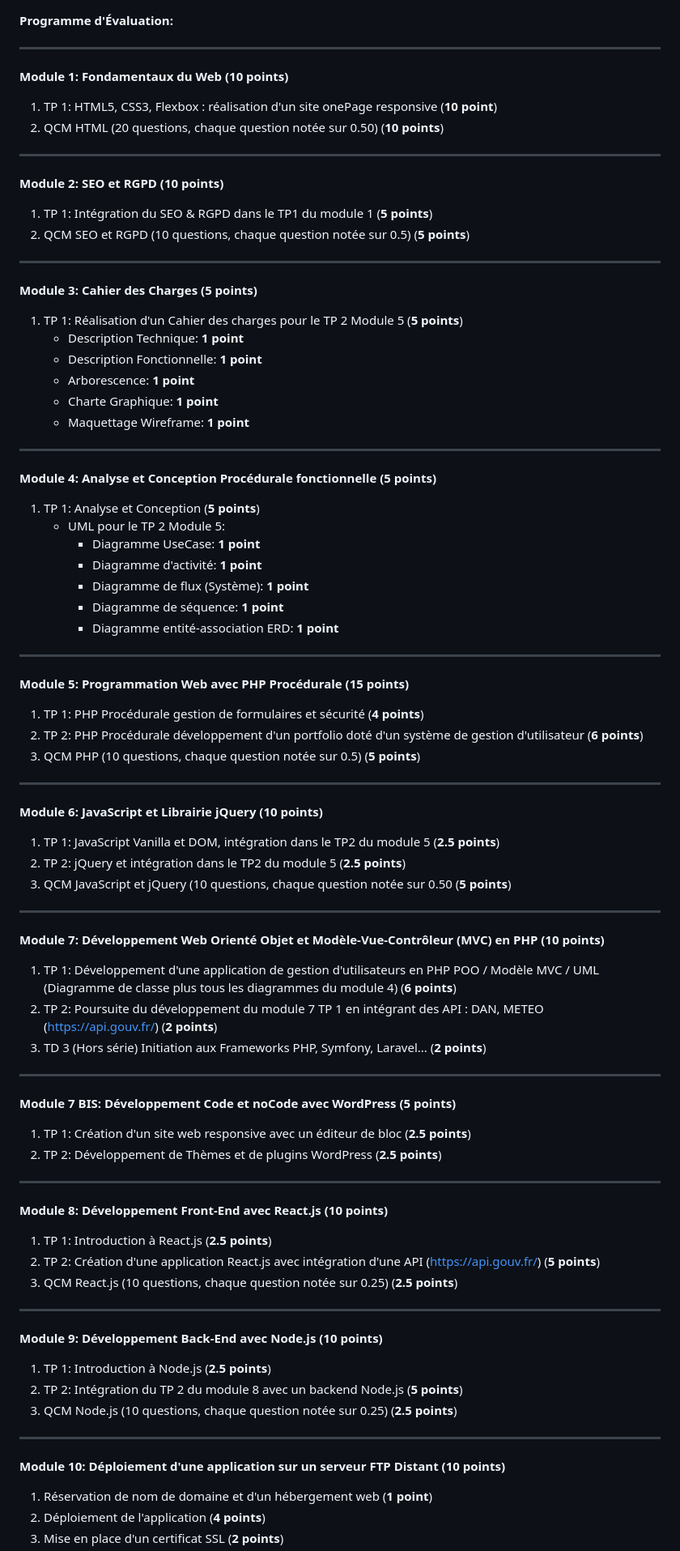
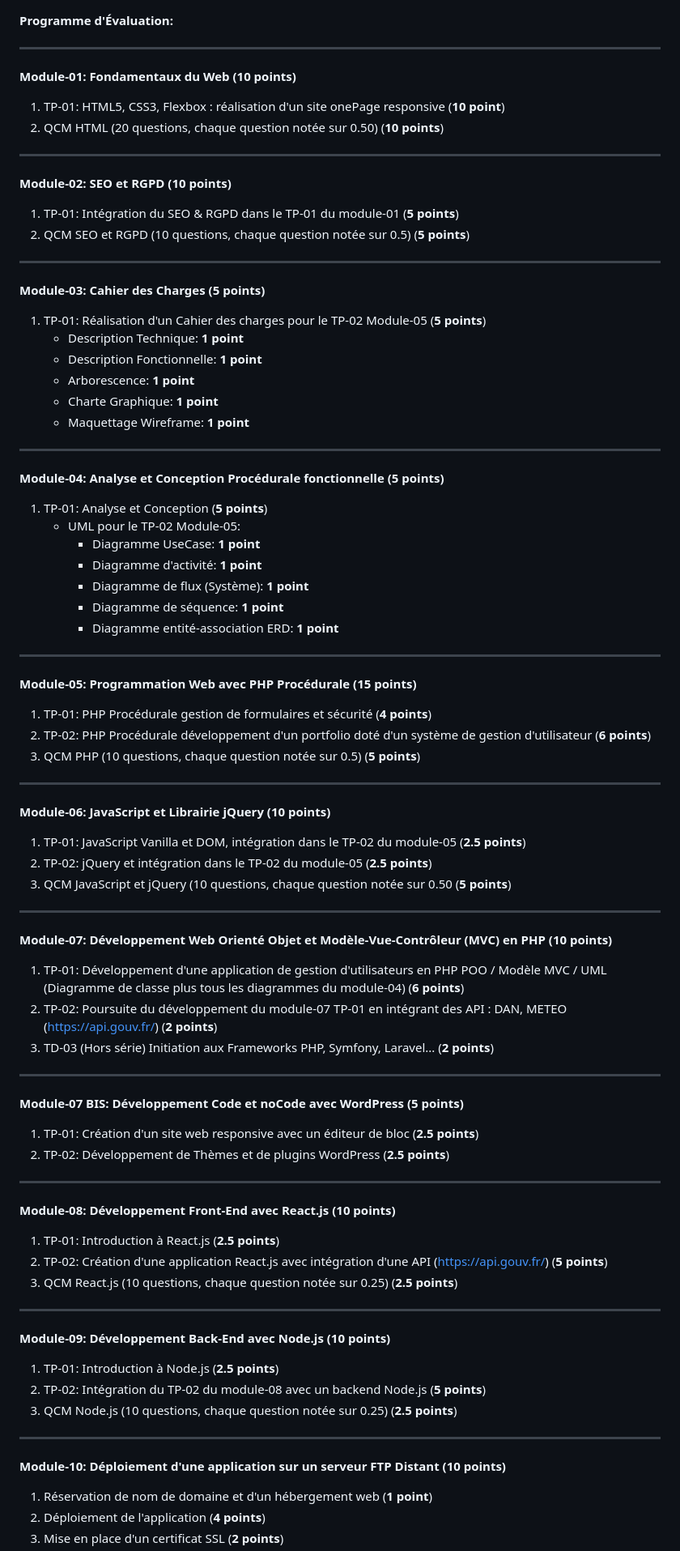
Before and after one commit to yugmerabtene/ESIEA-FISE-WEB-2024, a Markdown page: README.md, the part around one of its changes. Shown at 81% size. GitHub-like rendering.

```diff
--- a/README.md
+++ b/README.md
@@ -2,20 +2,20 @@
 
 ---
 
-**Module 1: Fondamentaux du Web (10 points)**
-1. TP 1: HTML5, CSS3, Flexbox : réalisation d'un site onePage responsive (**10 point**)
+**Module-01: Fondamentaux du Web (10 points)**
+1. TP-01: HTML5, CSS3, Flexbox : réalisation d'un site onePage responsive (**10 point**)
 3. QCM HTML (20 questions, chaque question notée sur 0.50) (**10 points**)
 
 ---
 
-**Module 2: SEO et RGPD (10 points)**
-1. TP 1: Intégration du SEO & RGPD dans le TP1 du module 1 (**5 points**)
+**Module-02: SEO et RGPD (10 points)**
+1. TP-01: Intégration du SEO & RGPD dans le TP-01 du module-01 (**5 points**)
 2. QCM SEO et RGPD (10 questions, chaque question notée sur 0.5) (**5 points**)
 
 ---
 
-**Module 3: Cahier des Charges (5 points)**
-1. TP 1: Réalisation d'un Cahier des charges pour le TP 2 Module 5 (**5 points**)
+**Module-03: Cahier des Charges (5 points)**
+1. TP-01: Réalisation d'un Cahier des charges pour le TP-02 Module-05 (**5 points**)
    - Description Technique: **1 point**
    - Description Fonctionnelle: **1 point**
    - Arborescence: **1 point**
@@ -24,9 +24,9 @@
 
 ---
 
-**Module 4: Analyse et Conception Procédurale fonctionnelle (5 points)**
-1. TP 1: Analyse et Conception (**5 points**)
-   - UML pour le TP 2 Module 5:
+**Module-04: Analyse et Conception Procédurale fonctionnelle (5 points)**
+1. TP-01: Analyse et Conception (**5 points**)
+   - UML pour le TP-02 Module-05:
      - Diagramme UseCase: **1 point**
      - Diagramme d'activité: **1 point**
      - Diagramme de flux (Système): **1 point**
@@ -35,49 +35,48 @@
 
 ---
 
-**Module 5: Programmation Web avec PHP Procédurale (15 points)**
-1. TP 1: PHP Procédurale gestion de formulaires et sécurité (**4 points**)
-2. TP 2: PHP Procédurale développement d'un portfolio doté d'un système de gestion d'utilisateur  (**6 points**)
+**Module-05: Programmation Web avec PHP Procédurale (15 points)**
+1. TP-01: PHP Procédurale gestion de formulaires et sécurité (**4 points**)
+2. TP-02: PHP Procédurale développement d'un portfolio doté d'un système de gestion d'utilisateur  (**6 points**)
 3. QCM PHP (10 questions, chaque question notée sur 0.5) (**5 points**)
-
 
 ---
 
-**Module 6: JavaScript et Librairie jQuery (10 points)**
-1. TP 1: JavaScript Vanilla et DOM, intégration dans le TP2 du module 5 (**2.5 points**)
-2. TP 2: jQuery et intégration dans le TP2 du module 5 (**2.5 points**)
+**Module-06: JavaScript et Librairie jQuery (10 points)**
+1. TP-01: JavaScript Vanilla et DOM, intégration dans le TP-02 du module-05 (**2.5 points**)
+2. TP-02: jQuery et intégration dans le TP-02 du module-05 (**2.5 points**)
 3. QCM JavaScript et jQuery (10 questions, chaque question notée sur 0.50 (**5 points**)
 
 ---
 
-**Module 7: Développement Web Orienté Objet et Modèle-Vue-Contrôleur (MVC) en PHP (10 points)**
-1. TP 1: Développement d'une application de gestion d'utilisateurs en PHP POO / Modèle MVC / UML (Diagramme de classe plus tous les diagrammes du module 4) (**6 points**)
-2. TP 2: Poursuite du développement du module 7 TP 1 en intégrant des API : DAN, METEO (https://api.gouv.fr/) (**2 points**)
-3. TD 3 (Hors série) Initiation aux Frameworks PHP, Symfony, Laravel... (**2 points**)
+**Module-07: Développement Web Orienté Objet et Modèle-Vue-Contrôleur (MVC) en PHP (10 points)**
+1. TP-01: Développement d'une application de gestion d'utilisateurs en PHP POO / Modèle MVC / UML (Diagramme de classe plus tous les diagrammes du module-04) (**6 points**)
+2. TP-02: Poursuite du développement du module-07 TP-01 en intégrant des API : DAN, METEO (https://api.gouv.fr/) (**2 points**)
+3. TD-03 (Hors série) Initiation aux Frameworks PHP, Symfony, Laravel... (**2 points**)
 
 ---
 
-**Module 7 BIS: Développement Code et noCode avec WordPress (5 points)**
-1. TP 1: Création d'un site web responsive avec un éditeur de bloc (**2.5 points**)
-2. TP 2: Développement de Thèmes et de plugins WordPress (**2.5 points**)
+**Module-07 BIS: Développement Code et noCode avec WordPress (5 points)**
+1. TP-01: Création d'un site web responsive avec un éditeur de bloc (**2.5 points**)
+2. TP-02: Développement de Thèmes et de plugins WordPress (**2.5 points**)
 
 ---
 
-**Module 8: Développement Front-End avec React.js (10 points)**
-1. TP 1: Introduction à React.js (**2.5 points**)
-2. TP 2: Création d'une application React.js avec intégration d'une API (https://api.gouv.fr/) (**5 points**)
+**Module-08: Développement Front-End avec React.js (10 points)**
+1. TP-01: Introduction à React.js (**2.5 points**)
+2. TP-02: Création d'une application React.js avec intégration d'une API (https://api.gouv.fr/) (**5 points**)
 3. QCM React.js (10 questions, chaque question notée sur 0.25) (**2.5 points**)
 
 ---
 
-**Module 9: Développement Back-End avec Node.js (10 points)**
-1. TP 1: Introduction à Node.js (**2.5 points**)
-2. TP 2: Intégration du TP 2 du module 8 avec un backend Node.js (**5 points**)
+**Module-09: Développement Back-End avec Node.js (10 points)**
+1. TP-01: Introduction à Node.js (**2.5 points**)
+2. TP-02: Intégration du TP-02 du module-08 avec un backend Node.js (**5 points**)
 3. QCM Node.js (10 questions, chaque question notée sur 0.25) (**2.5 points**)
 
 ---
 
-**Module 10: Déploiement d'une application sur un serveur FTP Distant (10 points)**
+**Module-10: Déploiement d'une application sur un serveur FTP Distant (10 points)**
 1. Réservation de nom de domaine et d'un hébergement web (**1 point**)
 2. Déploiement de l'application (**4 points**)
 3. Mise en place d'un certificat SSL (**2 points**)
```
Also changed, not shown: other parts of README.md (+1 -1 lines).
